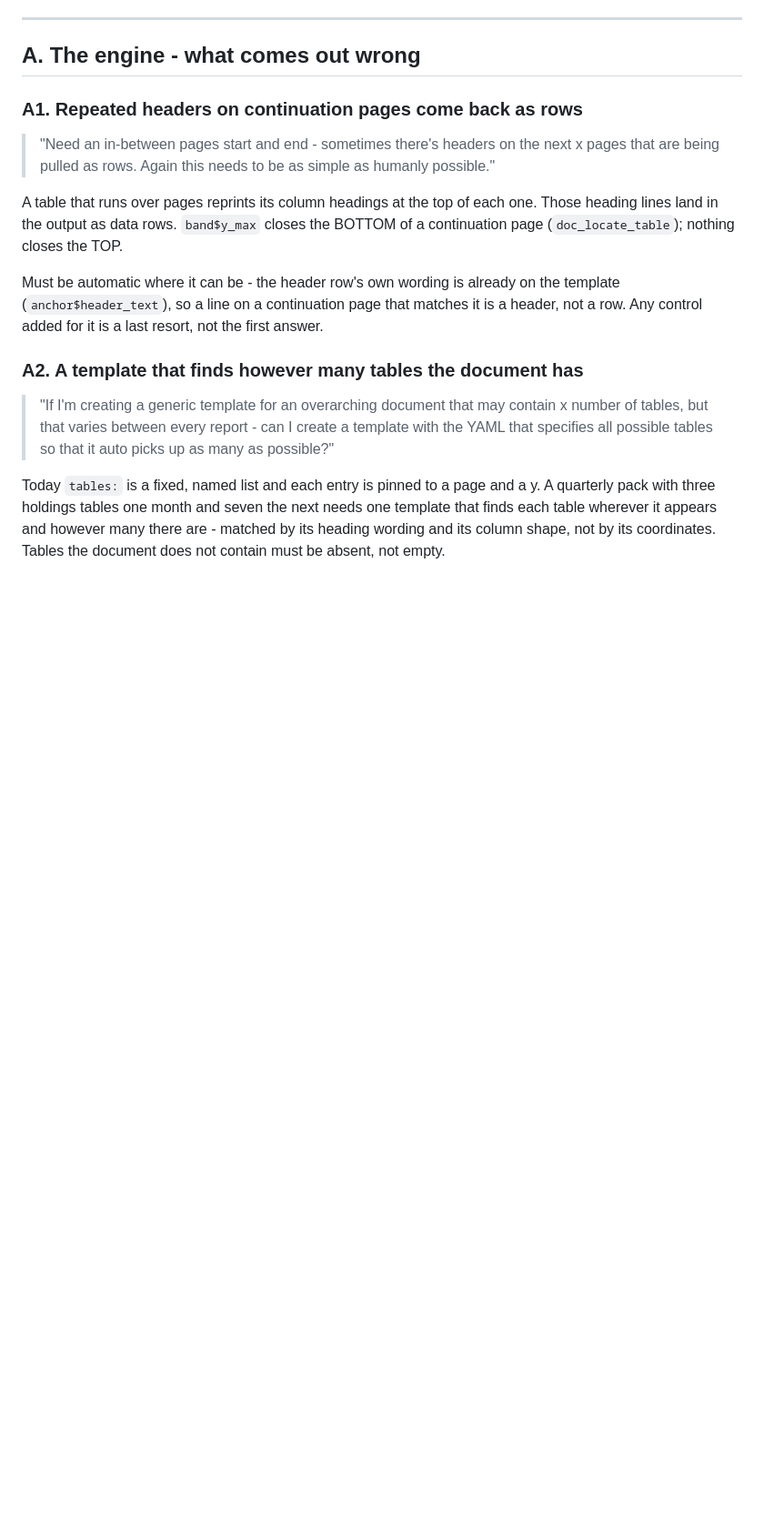
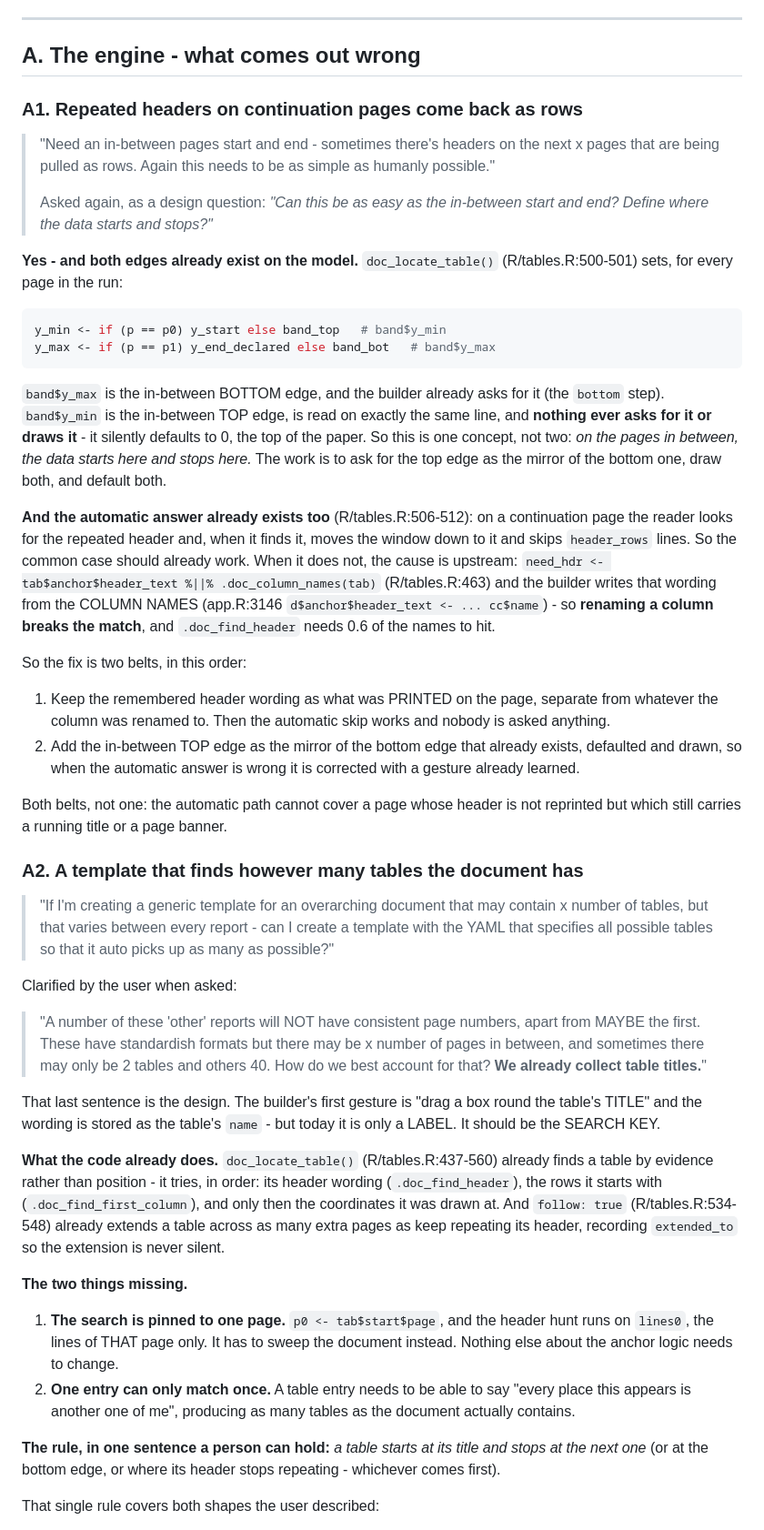
Before and after one commit to Michael-A-Fry/Bank-Statement-OCR, a Markdown page: docs/context/outstanding-work.md, the part around one of its changes. Shown at 91% size. Drawn GitHub-style; blank space fills up the shorter version.

Commit message:
Both design questions answered against the code, not from memory
Headers on continuation pages: yes, exactly as easy as the in-between start and
end - because both edges already exist on the model. doc_locate_table() reads
band$y_min for every page in the run on the same line it reads band$y_max, and
nothing has ever asked for the top one or drawn it. The automatic skip also
already exists (a repeated header is found and skipped); it breaks because the
remembered wording is written from the COLUMN NAMES, so renaming a column
breaks the match. Two belts: keep the printed wording separate from the renamed
column, and add the top edge as the mirror of the bottom.

Variable number of tables: the answer is the title we already collect. The
locator already finds a table by its header wording or its first-column rows
rather than its coordinates, and follow: true already extends it over unknown
pages. Only two things are missing - the search is pinned to start$page instead
of sweeping the document, and one entry can only match once. The rule is 'a
table starts at its title and stops at the next one', which covers both 2 tables
and 40, and produces nothing at all for a table this month's copy does not have.
In the builder it is a tick on the example table, not YAML.

Co-Authored-By: Claude Opus 5 <noreply@anthropic.com>
Claude-Session: https://claude.ai/code/session_01Sf7ppx17bCYkfX8ivYbVEb

````diff
--- a/docs/context/outstanding-work.md
+++ b/docs/context/outstanding-work.md
@@ -23,15 +23,45 @@ The two routes are equal. Every item is judged against both:
 > "Need an in-between pages start and end - sometimes there's headers on the
 > next x pages that are being pulled as rows. Again this needs to be as simple
 > as humanly possible."
+>
+> Asked again, as a design question: *"Can this be as easy as the in-between
+> start and end? Define where the data starts and stops?"*
 
-A table that runs over pages reprints its column headings at the top of each
-one. Those heading lines land in the output as data rows. `band$y_max` closes
-the BOTTOM of a continuation page (`doc_locate_table`); nothing closes the TOP.
+**Yes - and both edges already exist on the model.** `doc_locate_table()`
+(R/tables.R:500-501) sets, for every page in the run:
 
-Must be automatic where it can be - the header row's own wording is already on
-the template (`anchor$header_text`), so a line on a continuation page that
-matches it is a header, not a row. Any control added for it is a last resort,
-not the first answer.
+```r
+y_min <- if (p == p0) y_start else band_top   # band$y_min
+y_max <- if (p == p1) y_end_declared else band_bot   # band$y_max
+```
+
+`band$y_max` is the in-between BOTTOM edge, and the builder already asks for it
+(the `bottom` step). `band$y_min` is the in-between TOP edge, is read on exactly
+the same line, and **nothing ever asks for it or draws it** - it silently
+defaults to 0, the top of the paper. So this is one concept, not two: *on the
+pages in between, the data starts here and stops here.* The work is to ask for
+the top edge as the mirror of the bottom one, draw both, and default both.
+
+**And the automatic answer already exists too** (R/tables.R:506-512): on a
+continuation page the reader looks for the repeated header and, when it finds
+it, moves the window down to it and skips `header_rows` lines. So the common
+case should already work. When it does not, the cause is upstream:
+`need_hdr <- tab$anchor$header_text %||% .doc_column_names(tab)` (R/tables.R:463)
+and the builder writes that wording from the COLUMN NAMES
+(app.R:3146 `d$anchor$header_text <- ... cc$name`) - so **renaming a column
+breaks the match**, and `.doc_find_header` needs 0.6 of the names to hit.
+
+So the fix is two belts, in this order:
+
+1. Keep the remembered header wording as what was PRINTED on the page, separate
+   from whatever the column was renamed to. Then the automatic skip works and
+   nobody is asked anything.
+2. Add the in-between TOP edge as the mirror of the bottom edge that already
+   exists, defaulted and drawn, so when the automatic answer is wrong it is
+   corrected with a gesture already learned.
+
+Both belts, not one: the automatic path cannot cover a page whose header is not
+reprinted but which still carries a running title or a page banner.
 
 ### A2. A template that finds however many tables the document has
 > "If I'm creating a generic template for an overarching document that may
@@ -39,8 +69,37 @@ not the first answer.
 > create a template with the YAML that specifies all possible tables so that it
 > auto picks up as many as possible?"
 
-Today `tables:` is a fixed, named list and each entry is pinned to a page and a
-y. A quarterly pack with three holdings tables one month and seven the next
-needs one template that finds each table wherever it appears and however many
-there are - matched by its heading wording and its column shape, not by its
-coordinates. Tables the document does not contain must be absent, not empty.
+Clarified by the user when asked:
+
+> "A number of these 'other' reports will NOT have consistent page numbers, apart
+> from MAYBE the first. These have standardish formats but there may be x number
+> of pages in between, and sometimes there may only be 2 tables and others 40.
+> How do we best account for that? **We already collect table titles.**"
+
+That last sentence is the design. The builder's first gesture is "drag a box
+round the table's TITLE" and the wording is stored as the table's `name` - but
+today it is only a LABEL. It should be the SEARCH KEY.
+
+**What the code already does.** `doc_locate_table()` (R/tables.R:437-560)
+already finds a table by evidence rather than position - it tries, in order:
+its header wording (`.doc_find_header`), the rows it starts with
+(`.doc_find_first_column`), and only then the coordinates it was drawn at. And
+`follow: true` (R/tables.R:534-548) already extends a table across as many extra
+pages as keep repeating its header, recording `extended_to` so the extension is
+never silent.
+
+**The two things missing.**
+
+1. **The search is pinned to one page.** `p0 <- tab$start$page`, and the header
+   hunt runs on `lines0`, the lines of THAT page only. It has to sweep the
+   document instead. Nothing else about the anchor logic needs to change.
+2. **One entry can only match once.** A table entry needs to be able to say
+   "every place this appears is another one of me", producing as many tables as
+   the document actually contains.
+
+**The rule, in one sentence a person can hold:** *a table starts at its title and
+stops at the next one* (or at the bottom edge, or where its header stops
+repeating - whichever comes first).
+
+That single rule covers both shapes the user described:
+
````
Also changed, not shown: other parts of docs/context/outstanding-work.md (+16 -0 lines).
